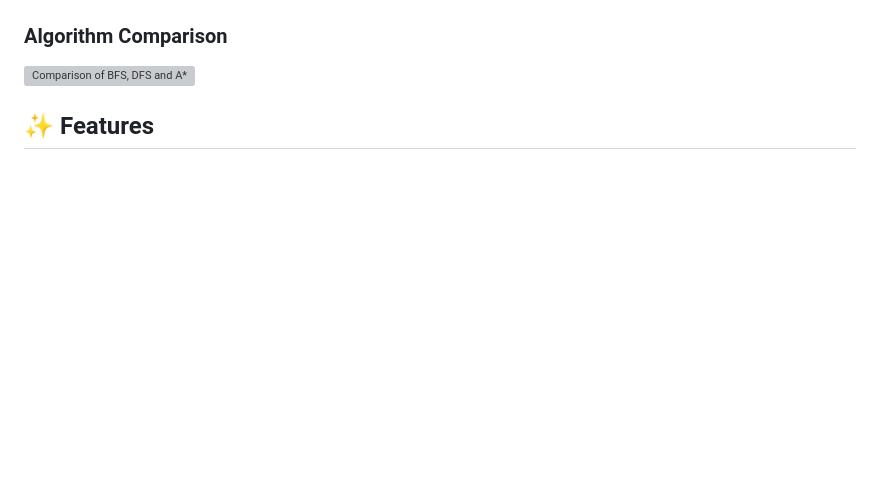
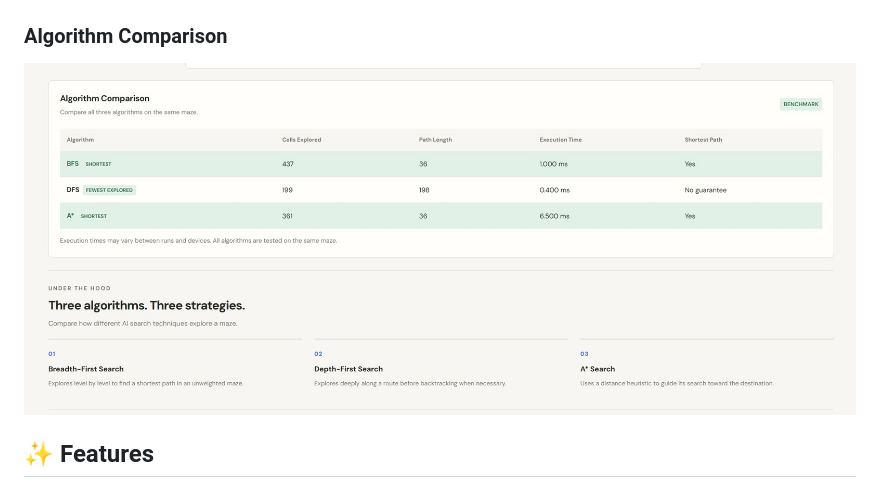
Before and after one commit to adityabhandekar77-dev/MazeMind, a Markdown page: README.md, the part around the change. Drawn GitHub-style; blank space fills up the shorter version; grey boxes are pictures that could not be loaded.

Commit message:
Add project screenshots to README

```diff
--- a/README.md
+++ b/README.md
@@ -11,7 +11,7 @@ MazeMind is an interactive web application that visualizes how Artificial Intell
 ![MazeMind showing the solved maze](screenshots/ai-solution.jpg)
 
 ### Algorithm Comparison
-![Comparison of BFS, DFS and A*](screenshots/comparison.jpg)
+![Comparison of BFS, DFS and A*](screenshots/Comparison.jpg)
 
 
 ## ✨ Features
```
